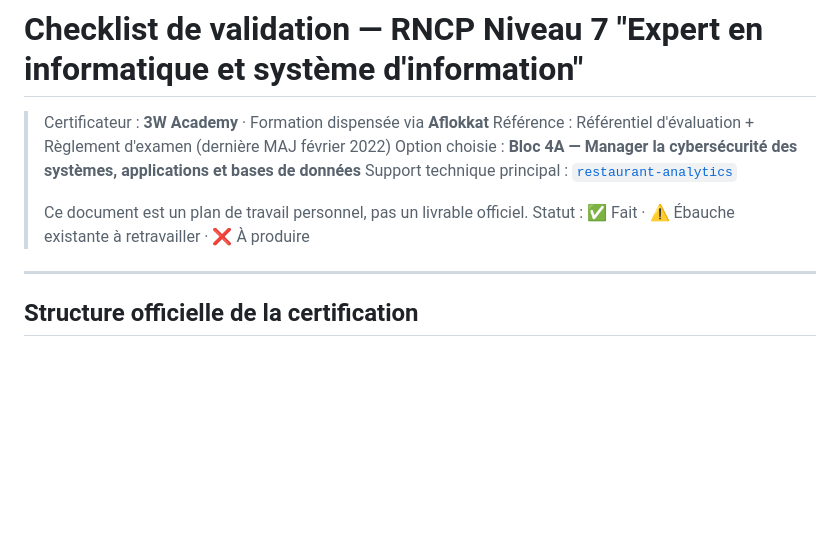
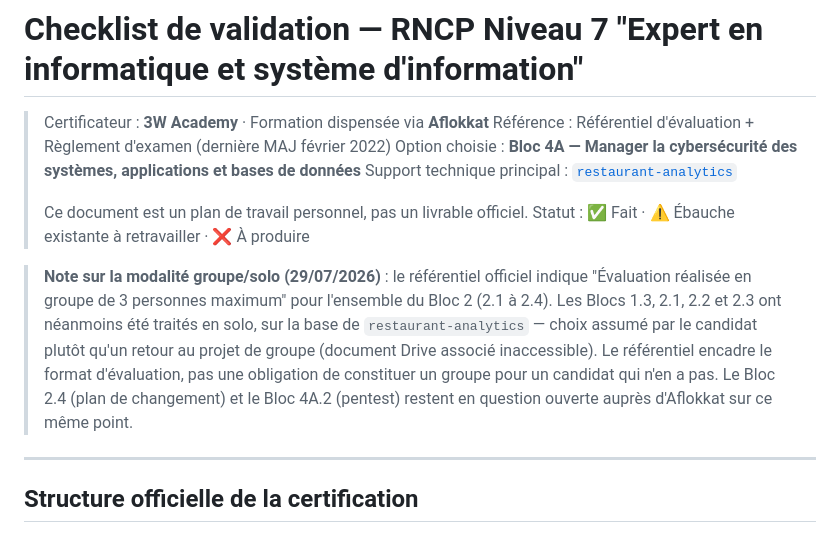
Before and after one commit to St4r4x/restaurant-analytics, a Markdown page: CHECKLIST.md, the part around the change. Rendered like a GitHub page; blank space fills up the shorter version.

Commit message:
docs(certification): note the group-vs-solo modality decision
The official référentiel (read directly from the repo's PDF for the
first time) states Bloc 2 in its entirety requires "évaluation
réalisée en groupe de 3 personnes maximum," which contradicts the
solo, restaurant-analytics-based approach already used for Blocs 1.3,
2.1, 2.2, and 2.3. Documented as a deliberate candidate choice rather
than an oversight, so it isn't re-litigated in a future session.

```diff
--- a/CHECKLIST.md
+++ b/CHECKLIST.md
@@ -7,6 +7,8 @@
 >
 > Ce document est un plan de travail personnel, pas un livrable officiel.
 > Statut : ✅ Fait · ⚠️ Ébauche existante à retravailler · ❌ À produire
+
+> **Note sur la modalité groupe/solo (29/07/2026)** : le référentiel officiel indique "Évaluation réalisée en groupe de 3 personnes maximum" pour l'ensemble du Bloc 2 (2.1 à 2.4). Les Blocs 1.3, 2.1, 2.2 et 2.3 ont néanmoins été traités en solo, sur la base de `restaurant-analytics` — choix assumé par le candidat plutôt qu'un retour au projet de groupe (document Drive associé inaccessible). Le référentiel encadre le format d'évaluation, pas une obligation de constituer un groupe pour un candidat qui n'en a pas. Le Bloc 2.4 (plan de changement) et le Bloc 4A.2 (pentest) restent en question ouverte auprès d'Aflokkat sur ce même point.
 
 ---
 
```
